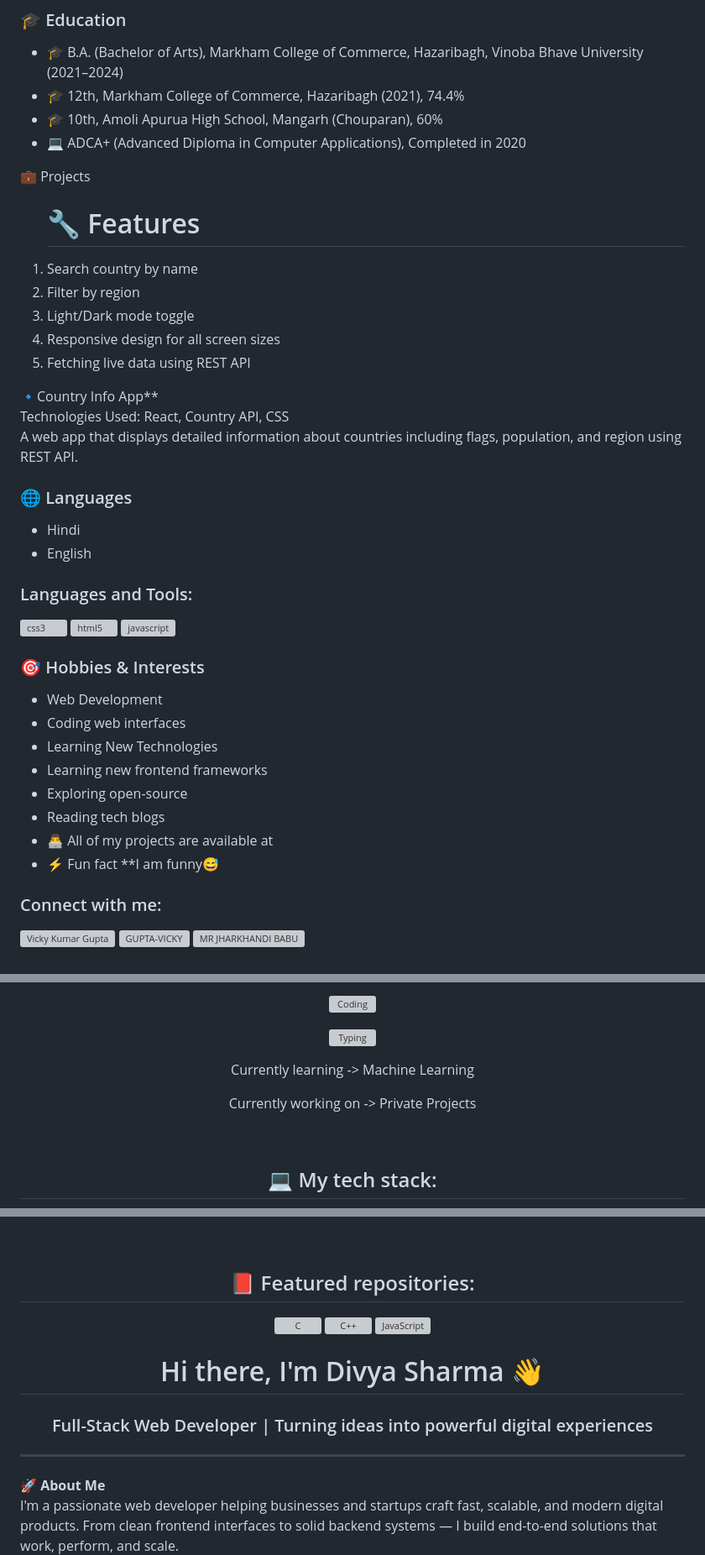
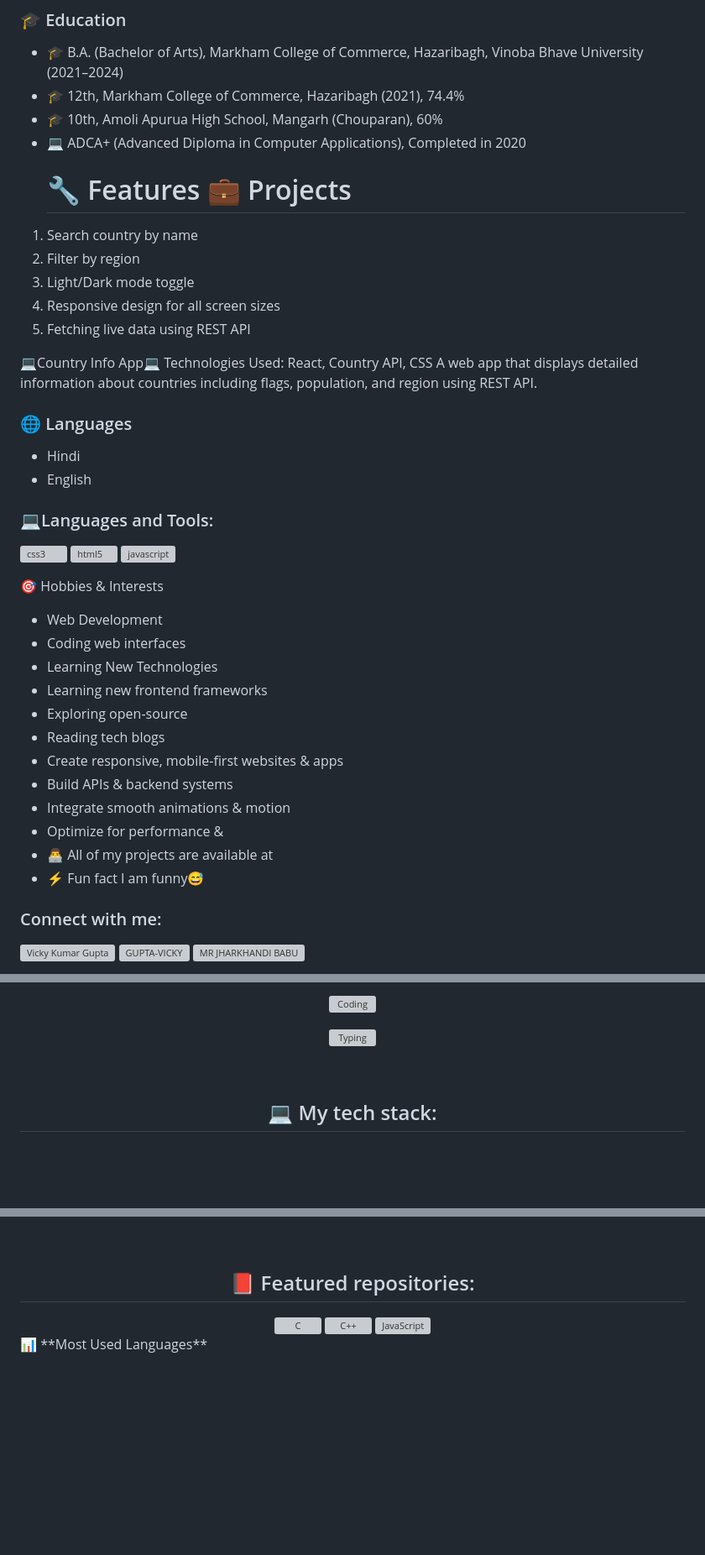
Before and after one commit to Vicky-Gupta-Dev/VickyBrandCoding, a Markdown page: README.md, 3 parts joined by grey strips. Shown: that part at 84% size. Rendered like a GitHub page; blank space fills up the shorter version; grey boxes are pictures that could not be loaded.

```diff
--- a/README.md
+++ b/README.md
@@ -35,18 +33,15 @@
 - 🎓 12th, Markham College of Commerce, Hazaribagh (2021), 74.4%
 - 🎓 10th, Amoli Apurua High School, Mangarh (Chouparan), 60%
 - 💻 ADCA+ (Advanced Diploma in Computer Applications), Completed in 2020
-
-💼 Projects
 <ol>
-   <h1>🔧 Features</h1>
+   <h1>🔧 Features 💼 Projects </h1>
    <li>Search country by name</li>
    <li>Filter by region</li>
    <li>Light/Dark mode toggle</li>
    <li>Responsive design for all screen sizes</li>
    <li>Fetching live data using REST API</li>
 </ol>
-
-🔹Country Info App**
+💻Country Info App💻
 Technologies Used: React, Country API, CSS
 A web app that displays detailed information about countries including flags, population, and region using REST API.
 
@@ -54,18 +49,22 @@ A web app that displays detailed information about countries including flags, po
 - Hindi
 - English
 
-<h3 align="left">Languages and Tools:</h3>
+<h3 align="left">💻Languages and Tools:</h3>
 <p align="left"><a href="https://www.w3schools.com/css/" target="_blank" rel="noreferrer"><img src="https://raw.githubusercontent.com/devicons/devicon/master/icons/css3/css3-original-wordmark.svg" alt="css3" width="40" height="40"/> <a href="https://www.w3.org/html/" target="_blank" rel="noreferrer"><img src="https://raw.githubusercontent.com/devicons/devicon/master/icons/html5/html5-original-wordmark.svg" alt="html5" width="40" height="40"/></a> <a href="https://developer.mozilla.org/en-US/docs/Web/JavaScript" target="_blank" rel="noreferrer"><img src="https://raw.githubusercontent.com/devicons/devicon/master/icons/javascript/javascript-original.svg" alt="javascript" width="40" height="40"/> </a> <a href="https://www.mathworks.com/" target="_blank" rel="noreferrer"></a> </p>
 
-### 🎯 Hobbies & Interests
+🎯 Hobbies & Interests
 - Web Development
 - Coding web interfaces
 - Learning New Technologies
 - Learning new frontend frameworks
 - Exploring open-source
 - Reading tech blogs
+- Create responsive, mobile-first websites & apps
+- Build APIs & backend systems
+- Integrate smooth animations & motion
+- Optimize for performance &
 - 👨‍💻 All of my projects are available at
-- ⚡ Fun fact **I am funny😅
+- ⚡ Fun fact I am funny😅
 
 <h3 align="left">Connect with me:</h3>
 <p align="left">
@@ -98,8 +99,6 @@ Currently, I’m expanding my skillset into Backend Development, focusing on Nod
 <p align="center">
    <img src="https://readme-typing-svg.demolab.com?font=Roboto+Slab&color=%237E3ACE&size=30&center=true&vCenter=true&width=450&duration=1500&pause=1000&lines=Artificial+Intelligence;Machine+Learning;Data+Science" width="auto" height="35" alt="Typing"/>
 </p>
-<p align="center">Currently learning -> Machine Learning</p>
-<p align="center">Currently working on -> Private Projects</p>
 <br>
 <h2 align="center">💻 My tech stack:</h2>
 <table align="center">
@@ -118,11 +117,5 @@ Currently, I’m expanding my skillset into Backend Development, focusing on Nod
 <a href="https://github.com/samarjitsahoo/house-price-prediction"><img src="https://github-readme-stats.vercel.app/api/pin/?username=samarjitsahoo&repo=house-price-prediction&theme=transparent" alt="C++"></a>
 <a href="https://github.com/samarjitsahoo/crypto-tracker"><img src="https://github-readme-stats.vercel.app/api/pin/?username=samarjitsahoo&repo=crypto-tracker&theme=transparent" alt="JavaScript"></a>
 </div>
-<h1 align="center">Hi there, I'm Divya Sharma 👋</h1>
-<h3 align="center">Full-Stack Web Developer | Turning ideas into powerful digital experiences</h3>
-
----
-
-🚀 **About Me**
-I'm a passionate web developer helping businesses and startups craft fast, scalable, and modern digital products. From clean frontend interfaces to solid backend systems — I build end-to-end solutions that work, perform, and scale.
+📊 **Most Used Languages**
 <p align="center">
```
Also changed, not shown: other parts of README.md (+8 -42 lines).
